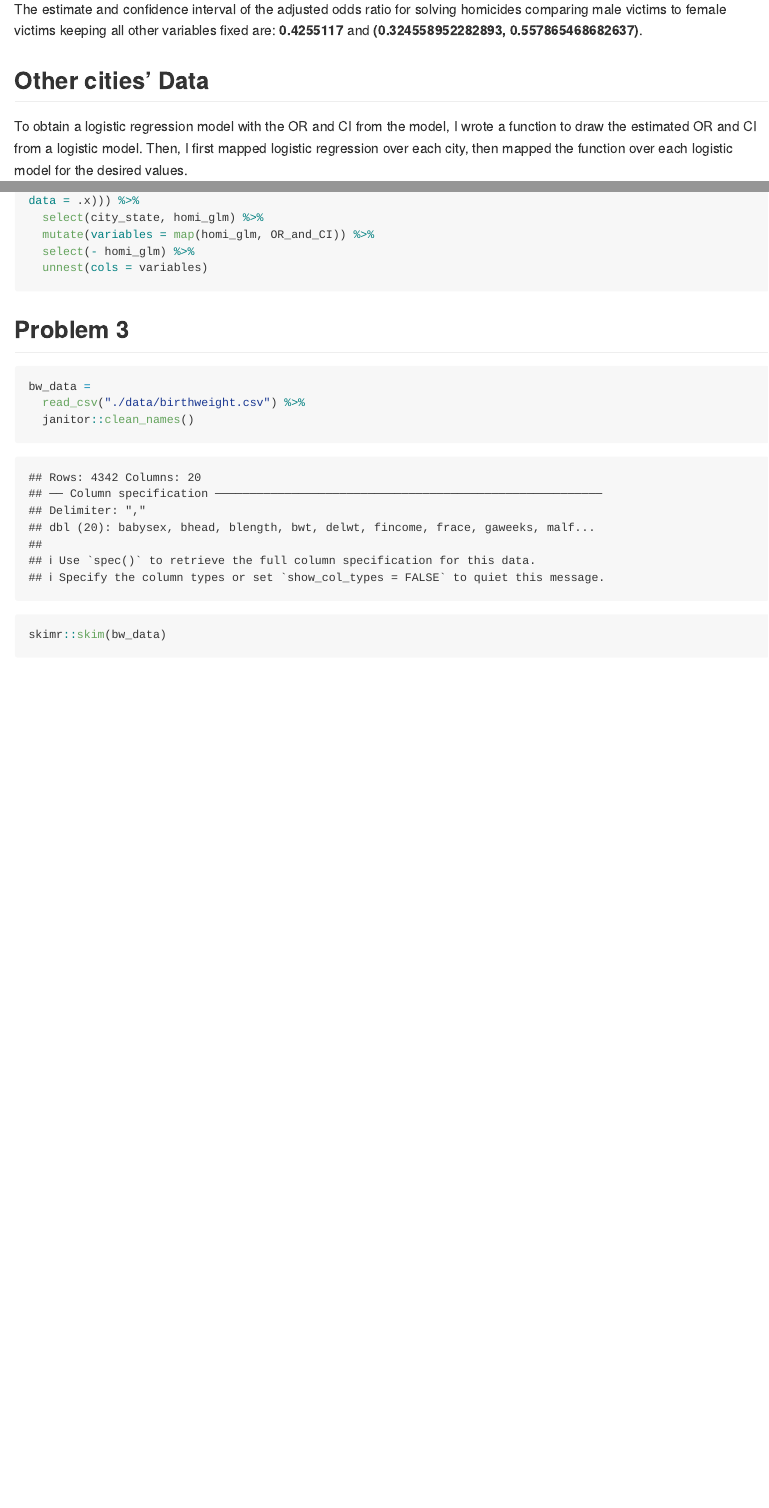
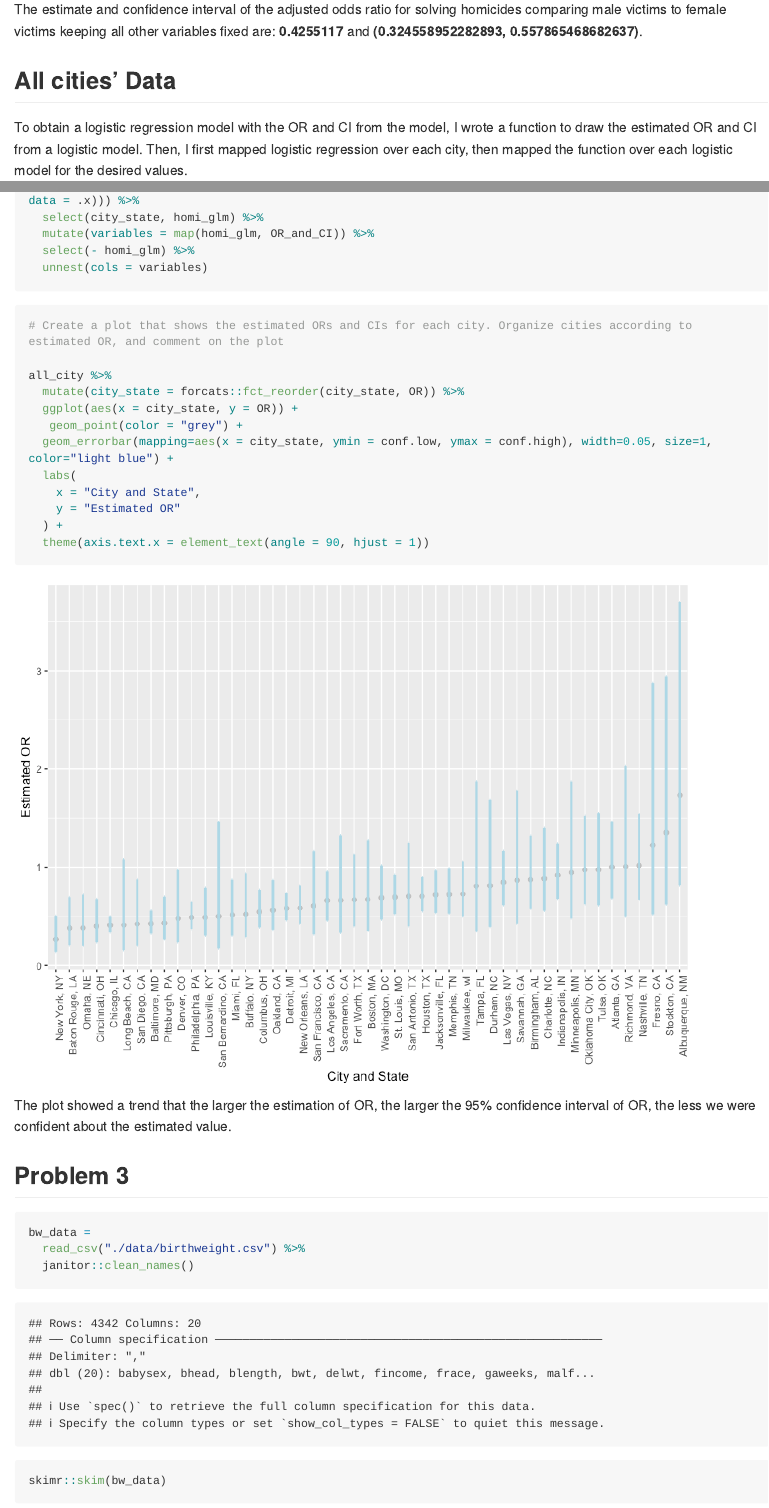
Before and after one commit to Zirui0324/p8105_hw6_zz3039, an R Markdown document (p8105_hw6_zz3039.Rmd): the page in a window 1100 px wide, from 1500 px down before the commit and from 1460 px down after it, so that both start at the same text, and a second part further down, joined at a grey line. The pictures show the output file p8105_hw6_zz3039.md that the author committed with the source, drawn offline in the style of GitHub; long lines of code are wrapped.

Commit message:
hopefully done

````diff
--- a/p8105_hw6_zz3039.Rmd
+++ b/p8105_hw6_zz3039.Rmd
@@ -61,7 +69,7 @@ fit_bal_org =
 The estimate and confidence interval of the adjusted odds ratio for solving homicides comparing male victims to female victims keeping all other variables fixed are: **`r fit_bal_org[3, 2]`** and **`r fit_bal_org[3, 5]`**.
 
 
-## Other cities' Data
+## All cities' Data
 
 To obtain a logistic regression model with the OR and CI from the model, I wrote a function to draw the estimated OR and CI from a logistic model. Then, I first mapped logistic regression over each city, then mapped the function over each logistic model for the desired values.
 
@@ -96,6 +104,22 @@ all_city =
 
 ```
 
+```{r chunk_plot}
+# Create a plot that shows the estimated ORs and CIs for each city. Organize cities according to estimated OR, and comment on the plot
+
+all_city %>%
+  mutate(city_state = forcats::fct_reorder(city_state, OR)) %>%
+  ggplot(aes(x = city_state, y = OR)) +
+   geom_point(color = "grey") +
+  geom_errorbar(mapping=aes(x = city_state, ymin = conf.low, ymax = conf.high), width=0.05, size=1, color="light blue") +
+  labs(
+    x = "City and State",
+    y = "Estimated OR"
+  ) +
+  theme(axis.text.x = element_text(angle = 90, hjust = 1))
+```
+
+The plot showed a trend that the larger the estimation of OR, the larger the 95% confidence interval of OR, the less we were confident about the estimated value.
 
 ## Problem 3
 
````
Also changed, not shown: p8105_hw6_zz3039.md, p8105_hw6_zz3039_files/figure-gfm/chunk_compare the models-1.png (added), p8105_hw6_zz3039_files/figure-gfm/chunk_plot-1.png (added), p8105_hw6_zz3039_files/figure-gfm/chunk_propose a model_1-1.png, p8105_hw6_zz3039_files/figure-gfm/chunk_propose a model_1-2.png, p8105_hw6_zz3039_files/figure-gfm/chunk_propose a model_2-1.png, p8105_hw6_zz3039_files/figure-gfm/chunk_propose a model_2-2.png, p8105_hw6_zz3039.Rmd (18 more changed lines).
